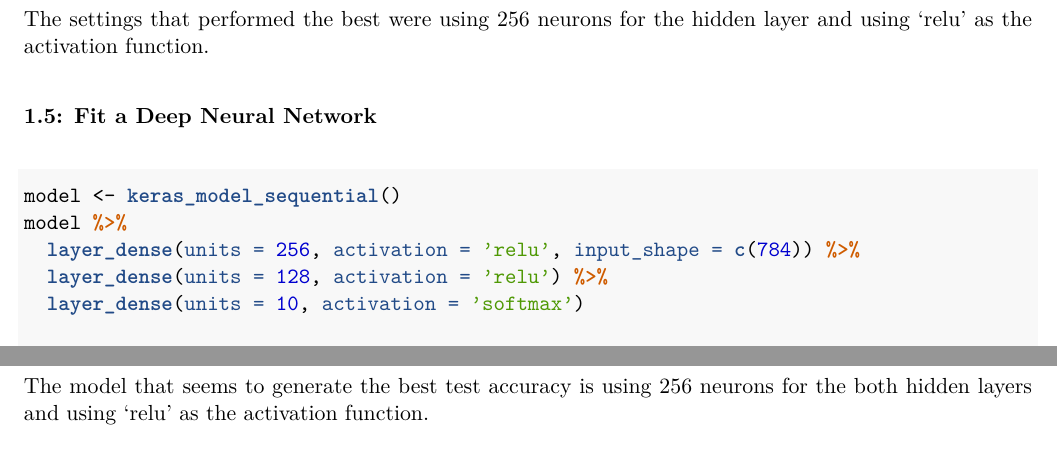
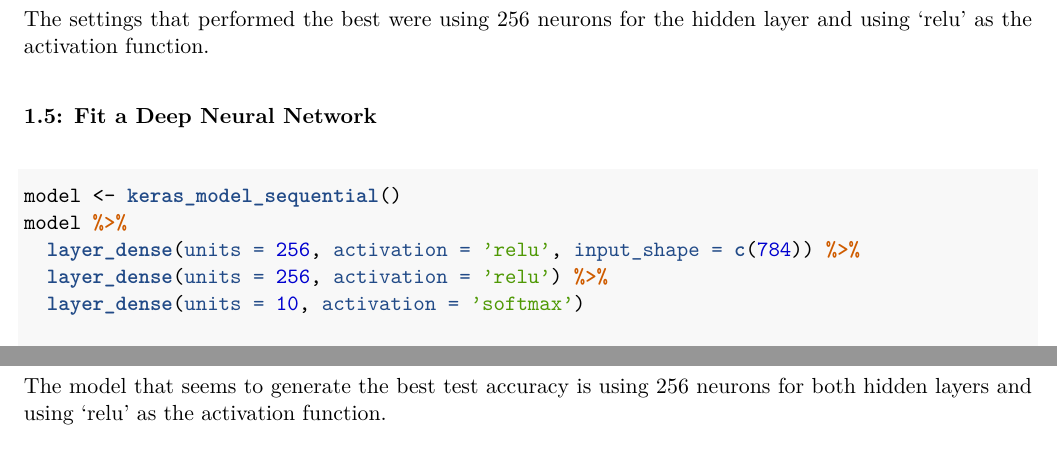
Before and after one commit to tanyarllrm/data-science, an R Markdown document (assignment4/assignment4.Rmd): two parts of page 5 of 5, joined at a grey line, cut so that both start at the same text. The pictures show the output file assignment4/assignment4.pdf that the author committed with the source.

Commit message:
fix typo in q1.5

```diff
--- a/assignment4/assignment4.Rmd
+++ b/assignment4/assignment4.Rmd
@@ -95,7 +95,7 @@ The settings that performed the best were using 256 neurons for the hidden layer
 model <- keras_model_sequential()
 model %>%
   layer_dense(units = 256, activation = 'relu', input_shape = c(784)) %>%
-  layer_dense(units = 128, activation = 'relu') %>%
+  layer_dense(units = 256, activation = 'relu') %>%
   layer_dense(units = 10, activation = 'softmax')
 
 model %>% compile(
```
Also changed, not shown: assignment4/assignment4.pdf.
